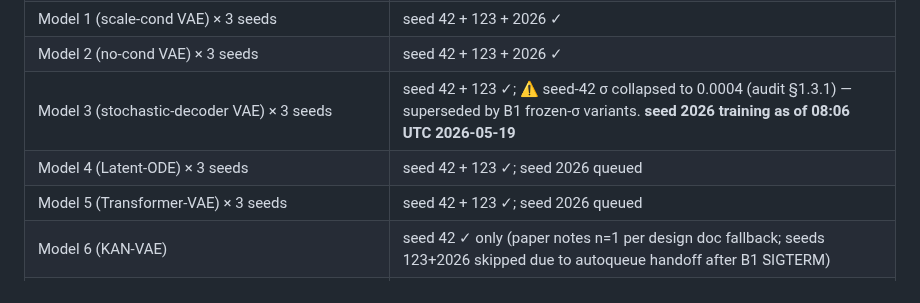
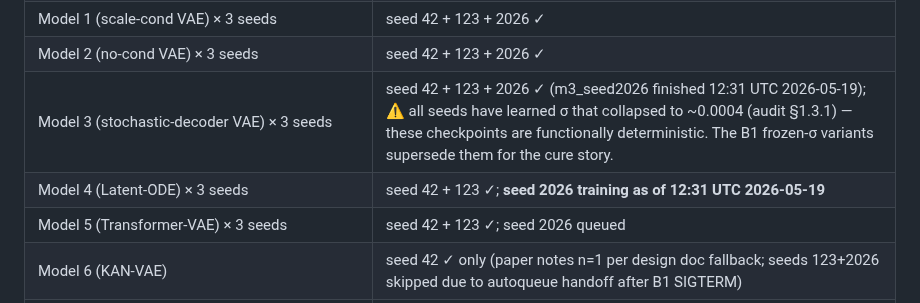
Before and after one commit to CarlosMari/TimeSeries, a Markdown page: PROJECT.md, the part around the change. GitHub-like rendering.

Commit message:
m3_seed2026 ✓ at 12:31 UTC; m4_seed2026 (Latent-ODE) starting
Third seed-2026 ckpt landed. Autoqueue handed off to m4 cleanly.
PROJECT.md §1.2 synced. Note: m3 seed-2026 has the same σ-collapse issue
as seeds 42/123 — all m3 ckpts are effectively deterministic; the B1
frozen-σ variants are what matter for the cure story.

Co-Authored-By: Claude Opus 4.7 <noreply@anthropic.com>

```diff
--- a/PROJECT.md
+++ b/PROJECT.md
@@ -79,8 +79,8 @@ Cost: ~14 GPU-hours total (revised upward from initial ~12 estimate — frozen-
 | **Audit: VAE-implicit-denoiser root cause** | ✓ §1.3.0–§1.3.3.4.2; noise-addition test validated (KS p=0.11/0.99) |
 | Model 1 (scale-cond VAE) × 3 seeds | seed 42 + 123 + 2026 ✓ |
 | Model 2 (no-cond VAE) × 3 seeds | seed 42 + 123 + 2026 ✓ |
-| Model 3 (stochastic-decoder VAE) × 3 seeds | seed 42 + 123 ✓; ⚠️ seed-42 σ collapsed to 0.0004 (audit §1.3.1) — superseded by B1 frozen-σ variants. **seed 2026 training as of 08:06 UTC 2026-05-19** |
-| Model 4 (Latent-ODE) × 3 seeds | seed 42 + 123 ✓; seed 2026 queued |
+| Model 3 (stochastic-decoder VAE) × 3 seeds | seed 42 + 123 + 2026 ✓ (m3_seed2026 finished 12:31 UTC 2026-05-19); ⚠️ all seeds have learned σ that collapsed to ~0.0004 (audit §1.3.1) — these checkpoints are functionally deterministic. The B1 frozen-σ variants supersede them for the cure story. |
+| Model 4 (Latent-ODE) × 3 seeds | seed 42 + 123 ✓; **seed 2026 training as of 12:31 UTC 2026-05-19** |
 | Model 5 (Transformer-VAE) × 3 seeds | seed 42 + 123 ✓; seed 2026 queued |
 | Model 6 (KAN-VAE) | seed 42 ✓ only (paper notes n=1 per design doc fallback; seeds 123+2026 skipped due to autoqueue handoff after B1 SIGTERM) |
 | ~~Model 7 (Direct GLV regression)~~ | **dropped from paper** per audit §1.3.3.1 — integration tmax mismatch + the root-cause story doesn't need a physics-naive baseline |
```
